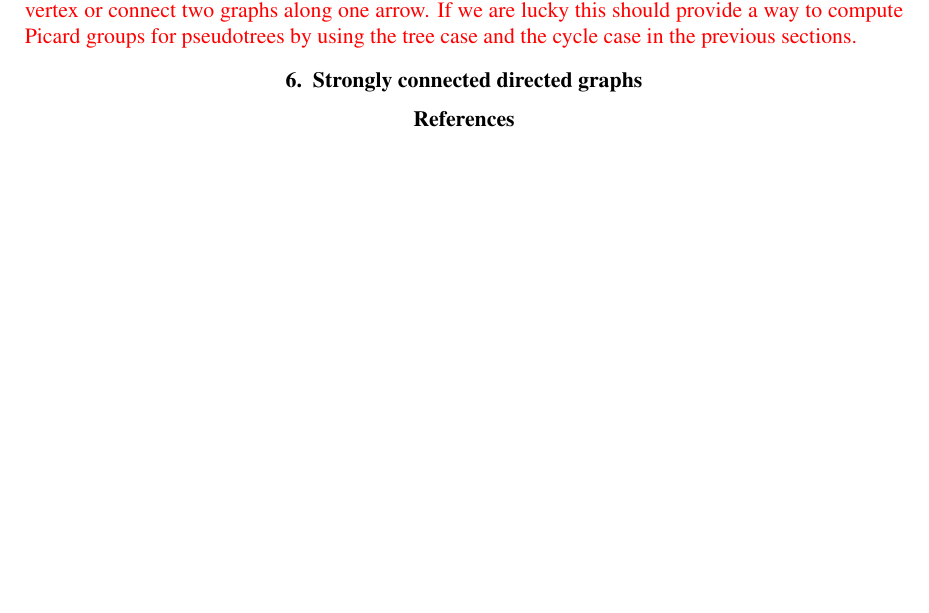
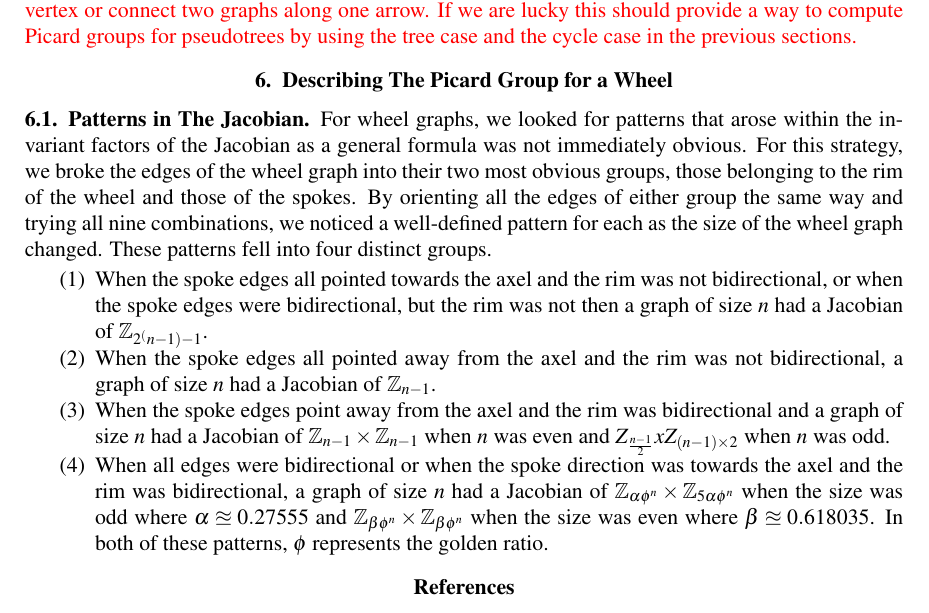
Before and after one commit to matthew-pisano/ChipFiring, a LaTeX paper (Docs/SURE2022.tex): part of page 5 of 5, cut so that both start at the same text, the shorter picture padded with empty space. Compiled offline with pdfLaTeX.

Commit message:
documentWheel

```diff
--- a/Docs/SURE2022.tex
+++ b/Docs/SURE2022.tex
@@ -406,8 +406,31 @@ SUNY New Paltz. We would like to thank RSCA for their support.
 		connect two graphs along one arrow. If we are lucky this should provide a way to compute Picard groups for
 		pseudotrees by using the tree case and the cycle case in the previous sections.}
 
-\section{Strongly connected directed graphs}
+\section{Describing The Picard Group for a Wheel}
 
+	\subsection{Patterns in The Jacobian}
+		For wheel graphs, we looked for patterns that arose within the invariant factors of the Jacobian as
+		a general formula was not immediately obvious.  For this strategy, we broke the edges of the wheel graph into
+		their two most obvious groups, those belonging to the rim of the wheel and those of the spokes.  By orienting
+		all the edges of either group the same way and trying all nine combinations, we noticed a well-defined pattern
+		for each as the size of the wheel graph changed.  These patterns fell into four distinct groups.
+
+		\begin{enumerate}
+			\item When the spoke edges all pointed towards the axel and the rim was not bidirectional, or when
+			the spoke edges were bidirectional, but the rim was not then a graph of size $n$ had a
+			Jacobian of $\mathbb{Z}_{2^(n-1)-1}$.
+			\item When the spoke edges all pointed away from the axel and the rim was not bidirectional,
+			a graph of size $n$ had a Jacobian of $\mathbb{Z}_{n-1}$.
+			\item When the spoke edges point away from the axel and the rim was bidirectional and a graph of size
+			$n$ had a Jacobian of $\mathbb{Z}_{n-1} \times \mathbb{Z}_{n-1}$ when $n$ was even
+			and $Z_{\frac{n-1}{2}} x Z_{(n-1) \times 2}$ when $n$ was odd.
+			\item When all edges were bidirectional or when the spoke direction was towards the axel and
+			the rim was bidirectional, a graph of size $n$ had a Jacobian of
+			$\mathbb{Z}_{\alpha\phi^{n}} \times \mathbb{Z}_{5\alpha\phi^{n}}$ when the size
+			was odd where $\alpha \approxeq 0.27555$ and $\mathbb{Z}_{\beta\phi^{n}} \times \mathbb{Z}_{\beta\phi^{n}}$
+			when the size was even where $\beta \approxeq 0.618035$. In both of these patterns,
+			$\phi$ represents the golden ratio.
+		\end{enumerate}
 \bibliography{Jacobian}
 \bibliographystyle{alpha}
 
```
Also changed, not shown: Docs/out/SURE2022.pdf, 5 other files.
